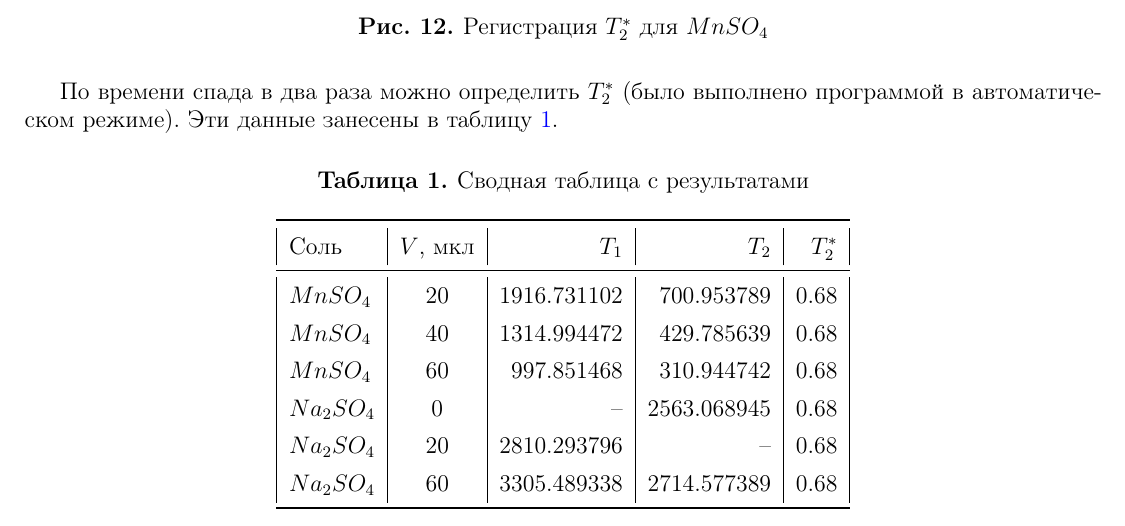
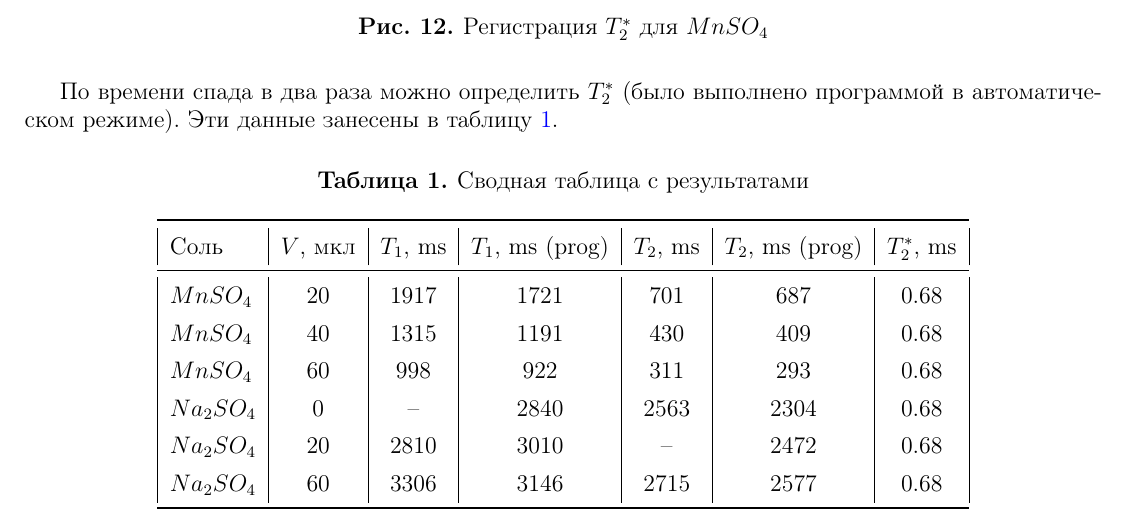
Before and after one commit to alekseik1/PMI, a LaTeX document (src/NMR-relaxation/main.tex, which reads src/NMR-relaxation/analysis.tex): part of page 13 of 14, cut so that both start at the same text. Compiled offline with pdfLaTeX; a missing bibliography style is replaced by a similar one.

Commit message:
fix: добавить в таблицу данные с программы

```diff
--- a/src/NMR-relaxation/analysis.tex
+++ b/src/NMR-relaxation/analysis.tex
@@ -121,16 +121,16 @@ M_{||} (\tau_1) = M_0 \left(1 - \exp \left( -\dfrac{\tau_1}{T_1} \right) \right)
 	\caption{Сводная таблица с результатами}
 	\label{table:all-T}
 	\centering
-	\begin{tabular}{|l|c|r|r|r|r|}
+	\begin{tabular}{|l|c|c|c|c|c|c|}
 		\toprule
-		Соль &     $V$, мкл &          $T_1$ &          $T_2$ &  $T_2^*$ \\
+		Соль &  $V$, мкл & $T_1$, ms & $T_1$, ms (prog) & $T_2$, ms & $T_2$, ms (prog) & $T_2^*$, ms \\
 		\midrule
-		$MnSO_4$  	&  20 &  1916.731102 &   700.953789 &  0.68 \\
-		$MnSO_4$  	&  40 &  1314.994472 &   429.785639 &  0.68 \\
-		$MnSO_4$ 	&  60 &   997.851468 &   310.944742 &  0.68 \\
-		$Na_2 SO_4$ &   0 &          --	 &  2563.068945 &  0.68 \\
-		$Na_2 SO_4$ &  20 &  2810.293796 &          --  &  0.68 \\
-		$Na_2 SO_4$ &  60 &  3305.489338 &  2714.577389 &  0.68 \\
+		$MnSO_4$  	&  20 &  1917 & 1721 &   701 & 687	&  0.68 \\
+		$MnSO_4$  	&  40 &  1315 & 1191 &   430 & 409	&  0.68 \\
+		$MnSO_4$ 	&  60 &   998 & 922  &   311 & 293	&  0.68 \\
+		$Na_2 SO_4$ &   0 &   --  & 2840 &  2563 & 2304 &  0.68 \\
+		$Na_2 SO_4$ &  20 &  2810 & 3010 &   --  & 2472 &  0.68 \\
+		$Na_2 SO_4$ &  60 &  3306 & 3146 &  2715 & 2577 &  0.68 \\
 		\bottomrule
 	\end{tabular}
 \end{table}
```
